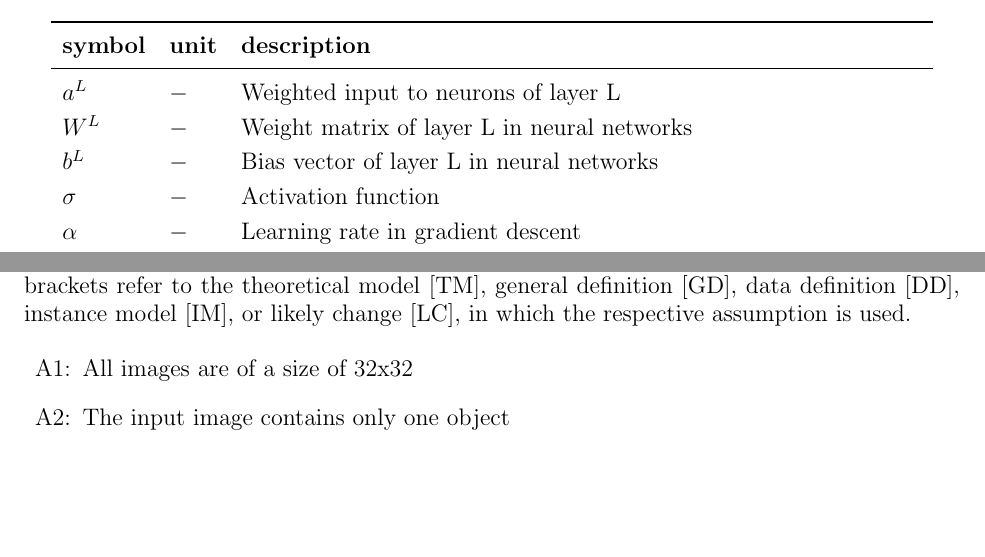
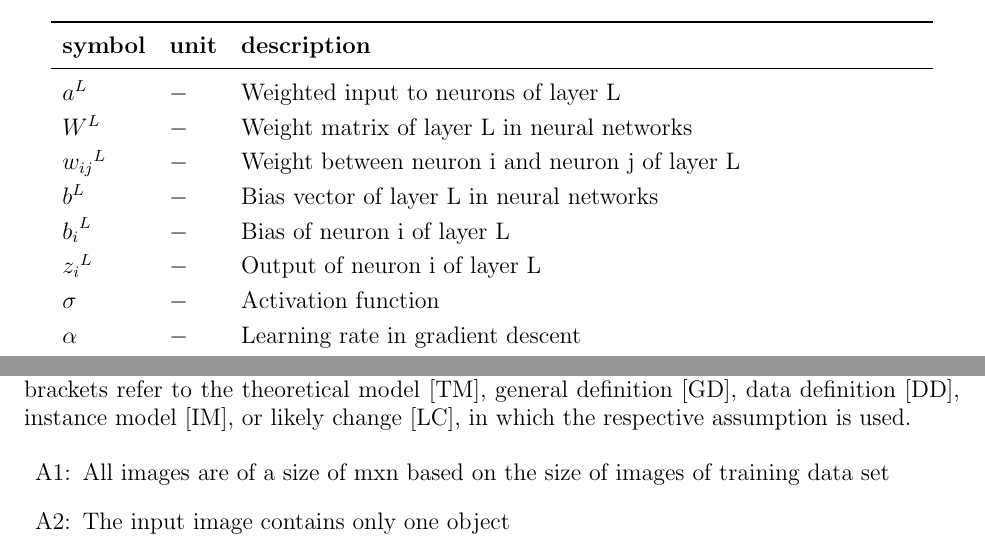
Before and after one commit to tanya-jp/ANN-CAS741, a LaTeX document (docs/SRS/SRS.tex): two parts of pages 5 and 11 of 22, joined at a grey line, cut so that both start at the same text, the shorter picture padded with empty space. Compiled offline with pdfLaTeX.

Commit message:
"Fix SRS"

```diff
--- a/docs/SRS/SRS.tex
+++ b/docs/SRS/SRS.tex
@@ -226,7 +226,13 @@ $a^L$ & \si[per-mode=symbol] {-} & Weighted input to neurons of layer L
 \\
 $W^L$ & \si[per-mode=symbol] {-} & Weight matrix of layer L in neural networks
 \\
+${w_{ij}}^L$ & \si[per-mode=symbol] {-} & Weight between neuron i and neuron j of layer L
+\\
 $b^L$ & \si[per-mode=symbol] {-} & Bias vector of layer L in neural networks
+\\
+${b_{i}}^L$ & \si[per-mode=symbol] {-} & Bias of neuron i of layer L
+\\
+${z_{i}}^L$ & \si[per-mode=symbol] {-} & Output of neuron i of layer L
 \\
 $\sigma$ & \si[per-mode=symbol] {-} & Activation function
 \\
@@ -798,7 +804,7 @@ change [LC], in which the respective assumption is used.
 \begin{itemize}
 
 \item[A\refstepcounter{assumpnum}\theassumpnum \label{size}:]
-All images are of a size of 32x32
+All images are of a size of mxn based on the size of images of training data set
 \item[A\refstepcounter{assumpnum}\theassumpnum \label{object}:]
  The input image contains only one object
  \item[A\refstepcounter{assumpnum}\theassumpnum \label{class}:]
```
Also changed, not shown: docs/SRS/SRS.pdf.
